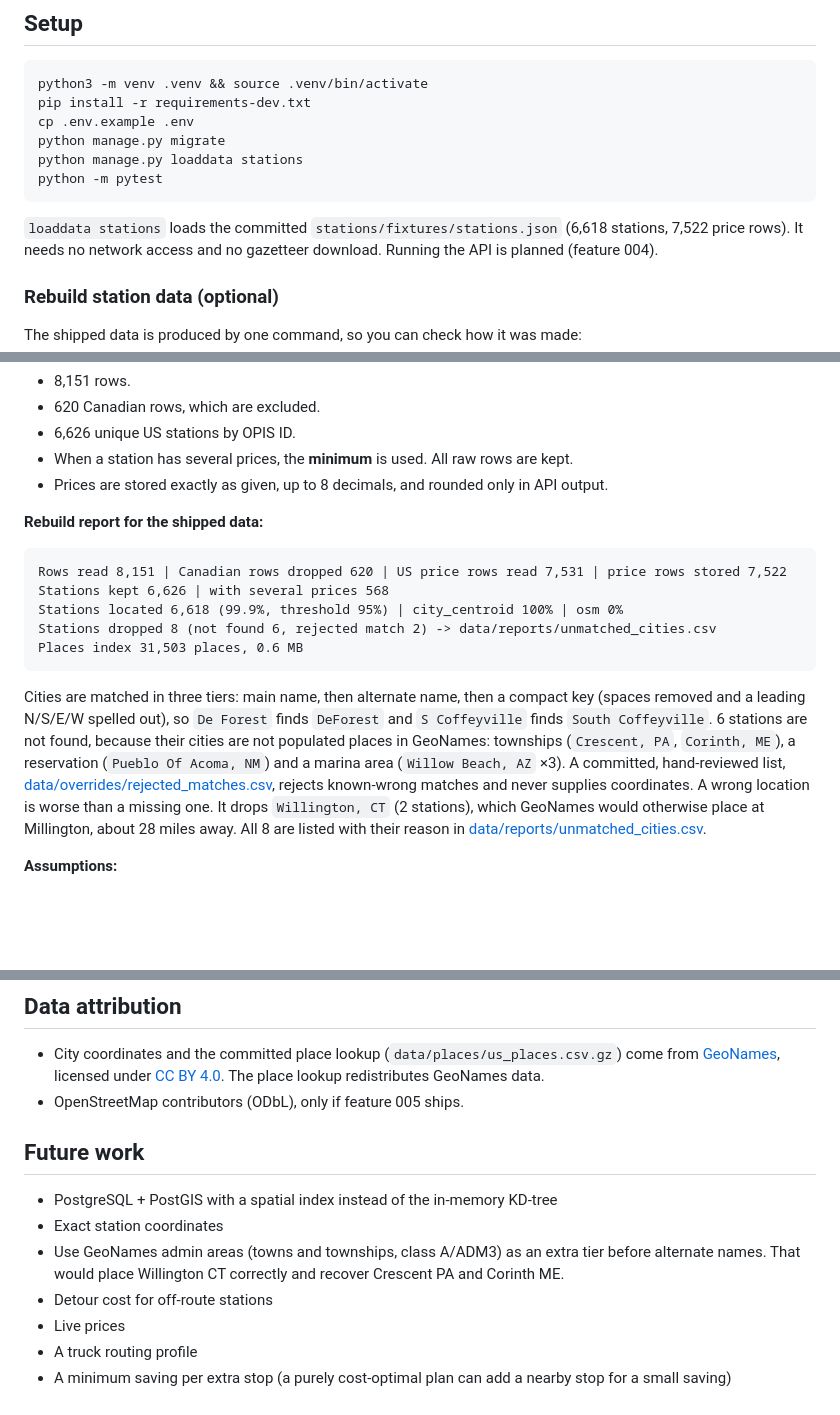
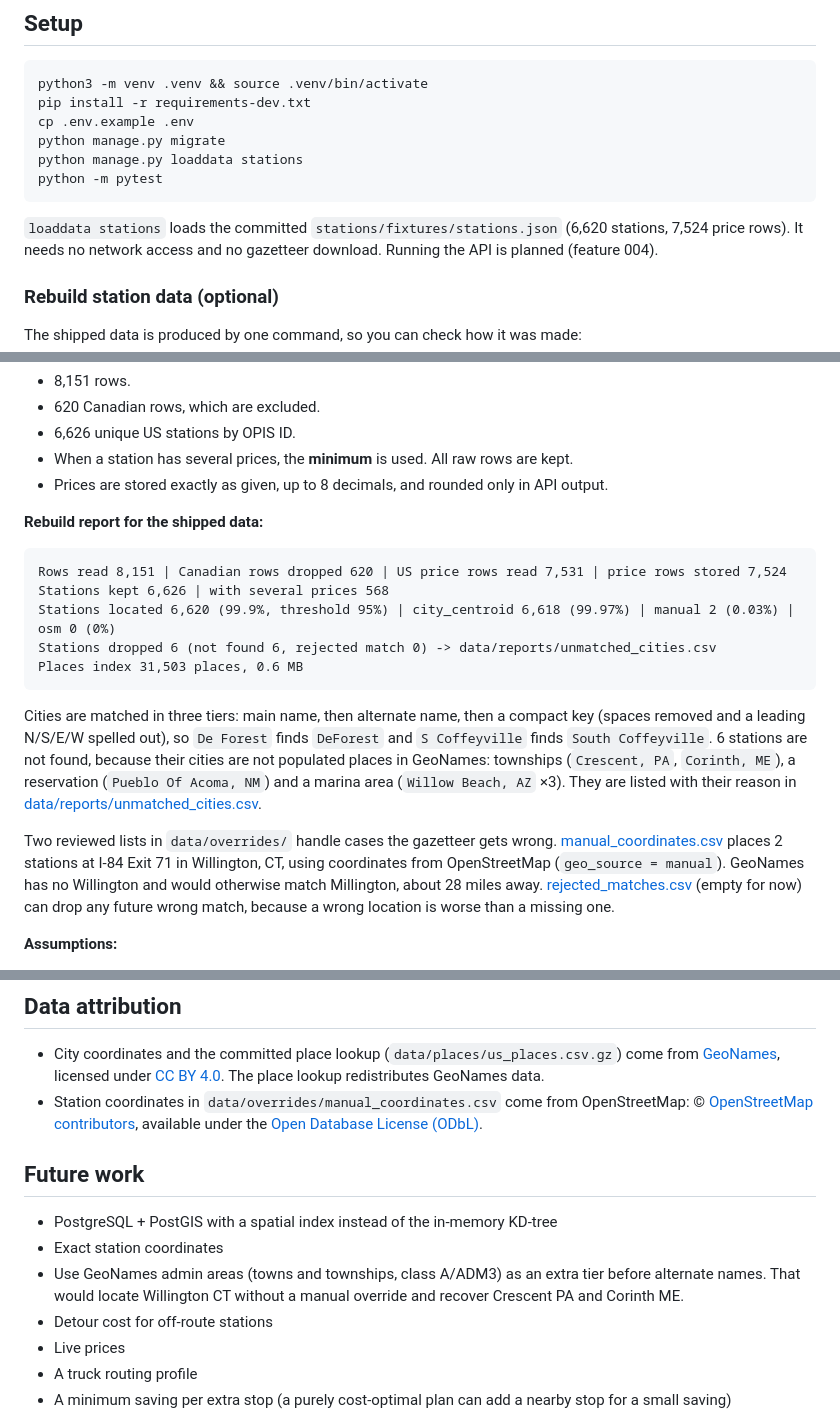
Before and after one commit to aboalynx/fuel-route-optimizer, a Markdown page: README.md, 3 parts joined by grey strips. GitHub-like rendering; blank space fills up the shorter version.

Commit message:
docs: manual overrides and OpenStreetMap attribution

````diff
--- a/README.md
+++ b/README.md
@@ -67,7 +67,7 @@ python manage.py loaddata stations
 python -m pytest
 ```
 
-`loaddata stations` loads the committed `stations/fixtures/stations.json` (6,618 stations, 7,522
+`loaddata stations` loads the committed `stations/fixtures/stations.json` (6,620 stations, 7,524
 price rows). It needs no network access and no gazetteer download. Running the API is planned
 (feature 004).
 
@@ -123,10 +123,10 @@ Tank capacity is derived from range and mpg, never configured separately.
 **Rebuild report for the shipped data:**
 
 ```text
-Rows read 8,151 | Canadian rows dropped 620 | US price rows read 7,531 | price rows stored 7,522
+Rows read 8,151 | Canadian rows dropped 620 | US price rows read 7,531 | price rows stored 7,524
 Stations kept 6,626 | with several prices 568
-Stations located 6,618 (99.9%, threshold 95%) | city_centroid 100% | osm 0%
-Stations dropped 8 (not found 6, rejected match 2) -> data/reports/unmatched_cities.csv
+Stations located 6,620 (99.9%, threshold 95%) | city_centroid 6,618 (99.97%) | manual 2 (0.03%) | osm 0 (0%)
+Stations dropped 6 (not found 6, rejected match 0) -> data/reports/unmatched_cities.csv
 Places index 31,503 places, 0.6 MB
 ```
 
@@ -134,12 +134,15 @@ Cities are matched in three tiers: main name, then alternate name, then a compac
 removed and a leading N/S/E/W spelled out), so `De Forest` finds `DeForest` and `S Coffeyville`
 finds `South Coffeyville`. 6 stations are not found, because
 their cities are not populated places in GeoNames: townships (`Crescent, PA`, `Corinth, ME`), a
-reservation (`Pueblo Of Acoma, NM`) and a marina area (`Willow Beach, AZ` ×3). A committed,
-hand-reviewed list, [data/overrides/rejected_matches.csv](data/overrides/rejected_matches.csv),
-rejects known-wrong matches and never supplies coordinates. A wrong location is worse than a
-missing one. It drops `Willington, CT` (2 stations), which GeoNames would otherwise place at
-Millington, about 28 miles away. All 8 are listed with their reason in
-[data/reports/unmatched_cities.csv](data/reports/unmatched_cities.csv).
+reservation (`Pueblo Of Acoma, NM`) and a marina area (`Willow Beach, AZ` ×3). They are listed
+with their reason in [data/reports/unmatched_cities.csv](data/reports/unmatched_cities.csv).
+
+Two reviewed lists in `data/overrides/` handle cases the gazetteer gets wrong.
+[manual_coordinates.csv](data/overrides/manual_coordinates.csv) places 2 stations at I-84 Exit 71
+in Willington, CT, using coordinates from OpenStreetMap (`geo_source = manual`). GeoNames has no
+Willington and would otherwise match Millington, about 28 miles away.
+[rejected_matches.csv](data/overrides/rejected_matches.csv) (empty for now) can drop any future
+wrong match, because a wrong location is worse than a missing one.
 
 **Assumptions:**
 
@@ -222,13 +225,13 @@ any part of it.
 ## Data attribution
 
 - City coordinates and the committed place lookup (`data/places/us_places.csv.gz`) come from [GeoNames](https://www.geonames.org/), licensed under [CC BY 4.0](https://creativecommons.org/licenses/by/4.0/). The place lookup redistributes GeoNames data.
-- OpenStreetMap contributors (ODbL), only if feature 005 ships.
+- Station coordinates in `data/overrides/manual_coordinates.csv` come from OpenStreetMap: © [OpenStreetMap contributors](https://www.openstreetmap.org/copyright), available under the [Open Database License (ODbL)](https://opendatacommons.org/licenses/odbl/).
 
 ## Future work
 
 - PostgreSQL + PostGIS with a spatial index instead of the in-memory KD-tree
 - Exact station coordinates
-- Use GeoNames admin areas (towns and townships, class A/ADM3) as an extra tier before alternate names. That would place Willington CT correctly and recover Crescent PA and Corinth ME.
+- Use GeoNames admin areas (towns and townships, class A/ADM3) as an extra tier before alternate names. That would locate Willington CT without a manual override and recover Crescent PA and Corinth ME.
 - Detour cost for off-route stations
 - Live prices
 - A truck routing profile
````
Also changed, not shown: other parts of README.md (+1 -1 lines).
